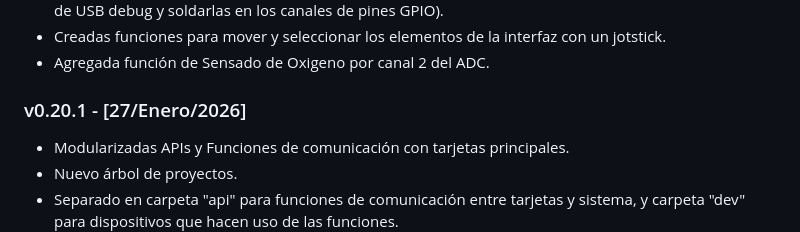
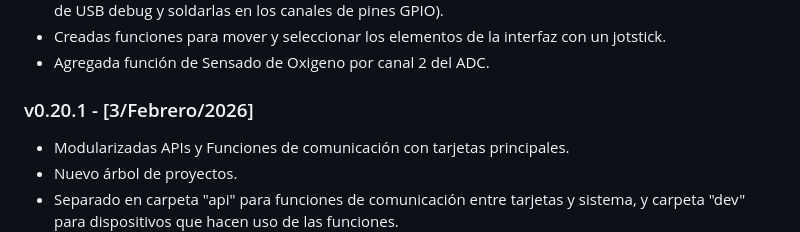
Before and after one commit to LESerrB/Torizon_Verdin, a Markdown page: README.md, the part around the change. GitHub-like rendering.

Commit message:
Update release date for v0.20.1
Updated release date for version 0.20.1 and made minor adjustments to the README content.

```diff
--- a/README.md
+++ b/README.md
@@ -373,7 +373,7 @@ Este repositorio contiene configuraciones, scripts y/o aplicaciones diseñadas p
 - Creadas funciones para mover y seleccionar los elementos de la interfaz con un jotstick.
 - Agregada función de Sensado de Oxigeno por canal 2 del ADC.
 
-### v0.20.1 - [27/Enero/2026]
+### v0.20.1 - [3/Febrero/2026]
 
 - Modularizadas APIs y Funciones de comunicación con tarjetas principales.
 - Nuevo árbol de proyectos.
```
